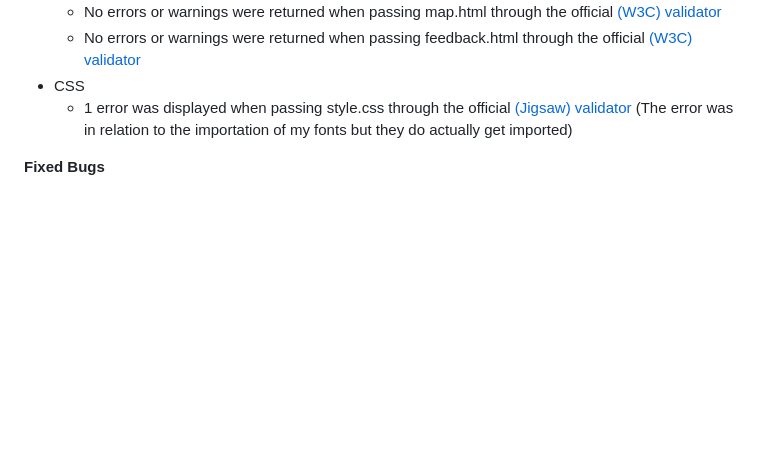
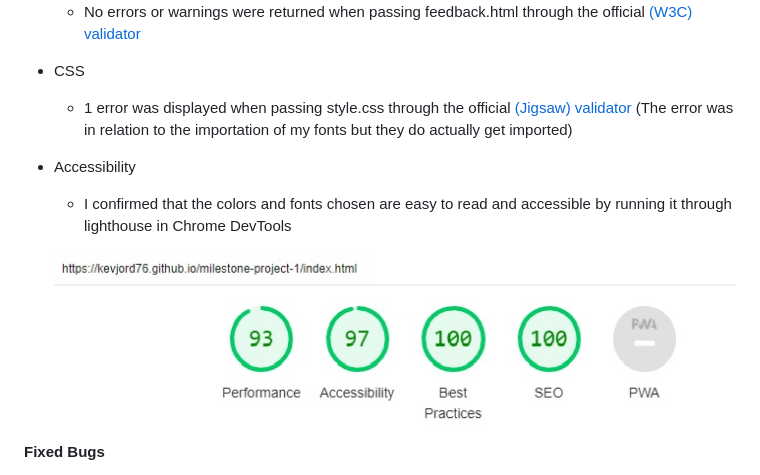
Before and after one commit to KevJord76/milestone-project-1, a Markdown page: README.md, the part around the change. Drawn GitHub-style; pictures changed too: assets/images/lighthouse.jpg (added); blank space fills up the shorter version.

Commit message:
Readme.md accessibility testing added

```diff
--- a/README.md
+++ b/README.md
@@ -102,6 +102,13 @@ __Validator Testing__
 - CSS
   - 1 error was displayed when passing style.css through the official [(Jigsaw) validator](https://jigsaw.w3.org/css-validator/validator?uri=https%3A%2F%2Fkevjord76.github.io%2Fmilestone-project-1%2Fassets%2Fcss%2Fstyle.css&profile=css3svg&usermedium=all&warning=1&vextwarning=&lang=en) (The error was in relation to the importation of my fonts but they do actually get imported)
 
+- Accessibility
+  - I confirmed that the colors and fonts chosen are easy to read and accessible by running it through lighthouse in Chrome DevTools
+
+  <p align="center">
+  <img src="./assets/images/lighthouse.jpg"/>
+</p>
+
 <!--- Outline the bugs found -->
 __Fixed Bugs__
 
```
